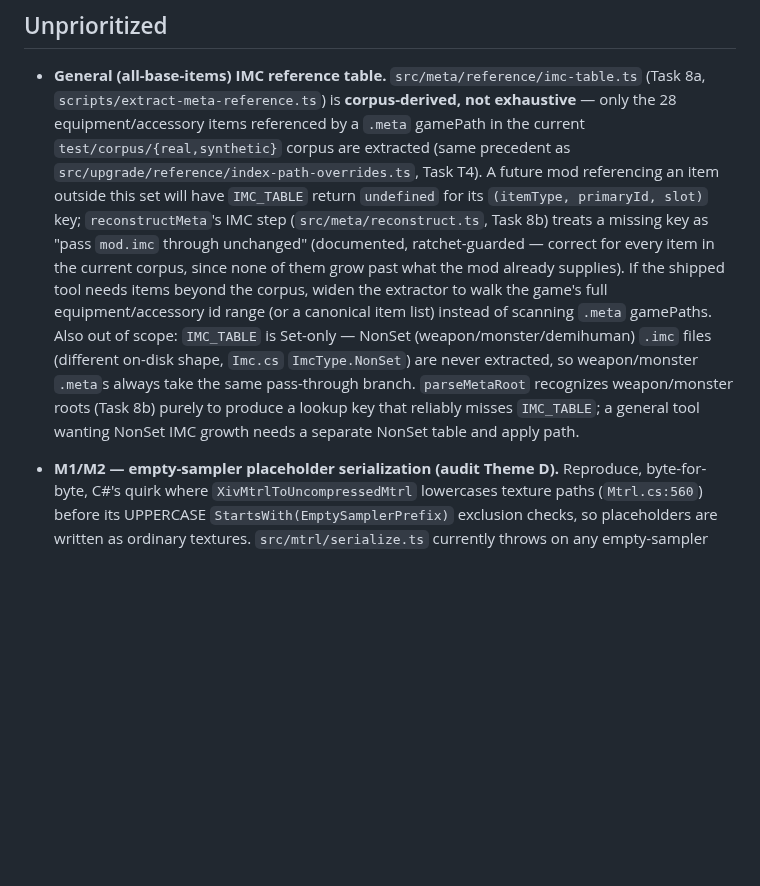
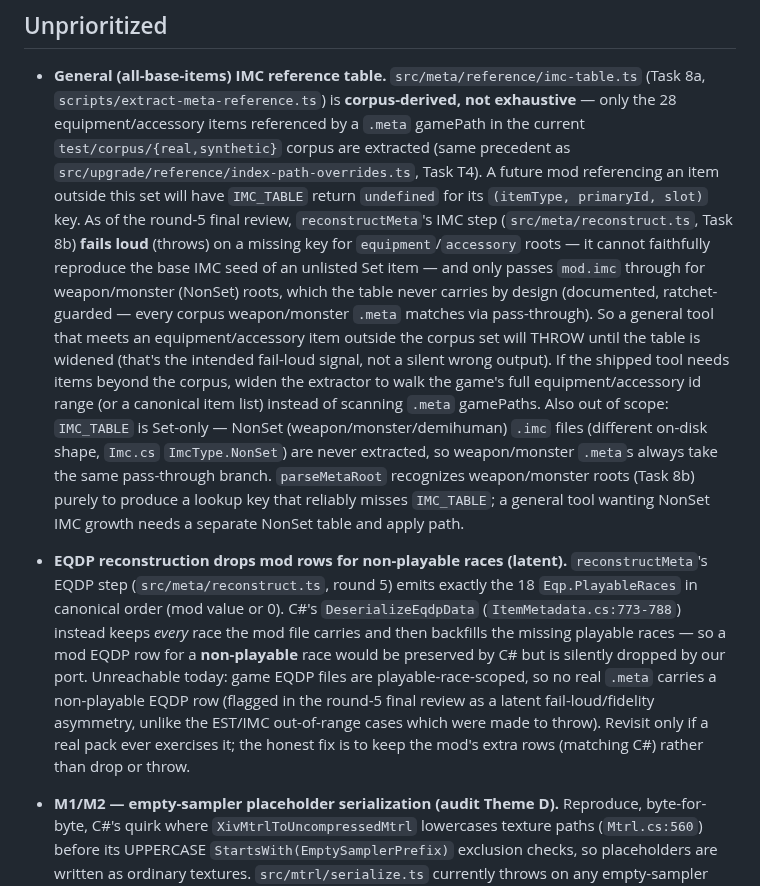
Before and after one commit to efokschaner/ffxiv-upgrade-modpack, a Markdown page: BACKLOG.md, the part around the change. GitHub-like rendering; blank space fills up the shorter version.

Commit message:
docs(backlog): round-5 final review — IMC fail-loud correction + EQDP non-playable-race latent gap
Fix 1 made equipment/accessory out-of-table IMC throw (was pass-through); update the
general-IMC-table entry to match. Add the EQDP non-playable-race drop as a latent
fidelity gap (final review finding 3, unreachable today).

```diff
--- a/BACKLOG.md
+++ b/BACKLOG.md
@@ -22,9 +22,13 @@ highest-priority first. Reference: `src/upgrade/upgrade.ts`, `reference/.../Mods
   `test/corpus/{real,synthetic}` corpus are extracted (same precedent as
   `src/upgrade/reference/index-path-overrides.ts`, Task T4). A future mod referencing an item
   outside this set will have `IMC_TABLE` return `undefined` for its `(itemType, primaryId, slot)`
-  key; `reconstructMeta`'s IMC step (`src/meta/reconstruct.ts`, Task 8b) treats a missing key as
-  "pass `mod.imc` through unchanged" (documented, ratchet-guarded — correct for every item in the
-  current corpus, since none of them grow past what the mod already supplies). If the shipped
+  key. As of the round-5 final review, `reconstructMeta`'s IMC step (`src/meta/reconstruct.ts`,
+  Task 8b) **fails loud** (throws) on a missing key for `equipment`/`accessory` roots — it cannot
+  faithfully reproduce the base IMC seed of an unlisted Set item — and only passes `mod.imc`
+  through for weapon/monster (NonSet) roots, which the table never carries by design (documented,
+  ratchet-guarded — every corpus weapon/monster `.meta` matches via pass-through). So a general
+  tool that meets an equipment/accessory item outside the corpus set will THROW until the table is
+  widened (that's the intended fail-loud signal, not a silent wrong output). If the shipped
   tool needs items beyond the corpus, widen the extractor to walk the game's full
   equipment/accessory id range (or a canonical item list) instead of scanning `.meta` gamePaths.
   Also out of scope: `IMC_TABLE` is Set-only — NonSet (weapon/monster/demihuman) `.imc` files
@@ -32,6 +36,17 @@ highest-priority first. Reference: `src/upgrade/upgrade.ts`, `reference/.../Mods
   `.meta`s always take the same pass-through branch. `parseMetaRoot` recognizes weapon/monster
   roots (Task 8b) purely to produce a lookup key that reliably misses `IMC_TABLE`; a general tool
   wanting NonSet IMC growth needs a separate NonSet table and apply path.
+
+- **EQDP reconstruction drops mod rows for non-playable races (latent).** `reconstructMeta`'s EQDP
+  step (`src/meta/reconstruct.ts`, round 5) emits exactly the 18 `Eqp.PlayableRaces` in canonical
+  order (mod value or 0). C#'s `DeserializeEqdpData` (`ItemMetadata.cs:773-788`) instead keeps
+  *every* race the mod file carries and then backfills the missing playable races — so a mod EQDP
+  row for a **non-playable** race would be preserved by C# but is silently dropped by our port.
+  Unreachable today: game EQDP files are playable-race-scoped, so no real `.meta` carries a
+  non-playable EQDP row (flagged in the round-5 final review as a latent fail-loud/fidelity
+  asymmetry, unlike the EST/IMC out-of-range cases which were made to throw). Revisit only if a real
+  pack ever exercises it; the honest fix is to keep the mod's extra rows (matching C#) rather than
+  drop or throw.
 
 - **M1/M2 — empty-sampler placeholder serialization (audit Theme D).** Reproduce, byte-for-byte,
   C#'s quirk where `XivMtrlToUncompressedMtrl` lowercases texture paths (`Mtrl.cs:560`) before its
```
